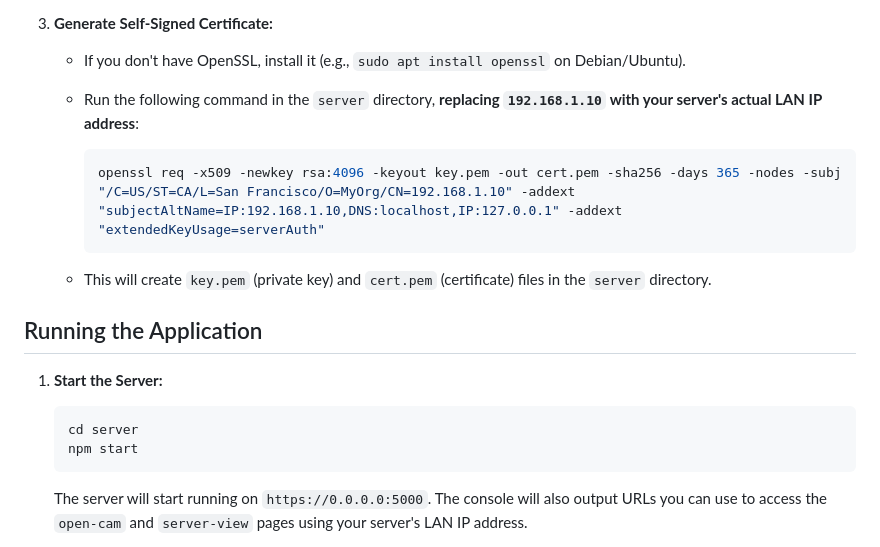
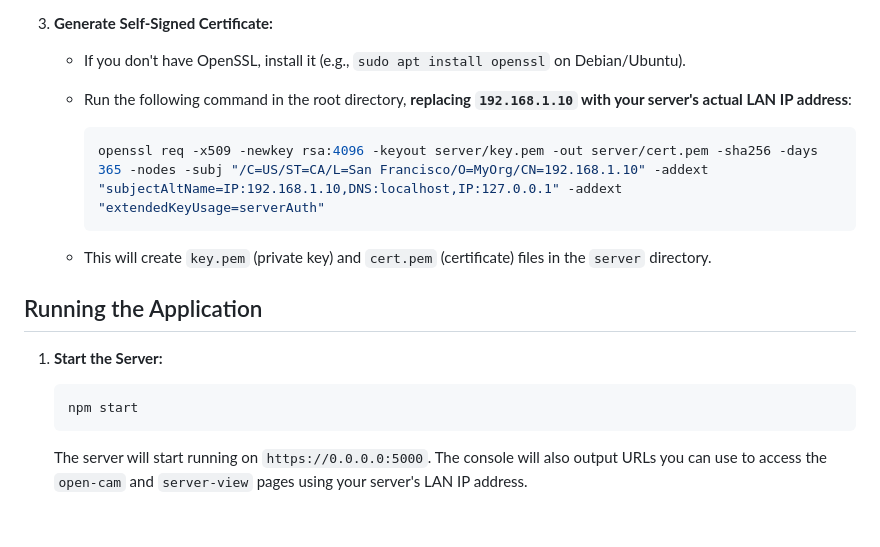
Before and after one commit to whiteSHADOW1234/PetCam, a Markdown page: README.md, the part around the change. GitHub-like rendering; blank space fills up the shorter version.

Commit message:
docs: Update README to correct directory paths for certificate generation and server start instructions

````diff
--- a/README.md
+++ b/README.md
@@ -55,10 +55,10 @@ PetCam/
 3. **Generate Self-Signed Certificate:**
 
     *   If you don't have OpenSSL, install it (e.g., `sudo apt install openssl` on Debian/Ubuntu).
-    *   Run the following command in the `server` directory, **replacing `192.168.1.10` with your server's actual LAN IP address**:
+    *   Run the following command in the root directory, **replacing `192.168.1.10` with your server's actual LAN IP address**:
 
         ```bash
-        openssl req -x509 -newkey rsa:4096 -keyout key.pem -out cert.pem -sha256 -days 365 -nodes -subj "/C=US/ST=CA/L=San Francisco/O=MyOrg/CN=192.168.1.10" -addext "subjectAltName=IP:192.168.1.10,DNS:localhost,IP:127.0.0.1" -addext "extendedKeyUsage=serverAuth"
+        openssl req -x509 -newkey rsa:4096 -keyout server/key.pem -out server/cert.pem -sha256 -days 365 -nodes -subj "/C=US/ST=CA/L=San Francisco/O=MyOrg/CN=192.168.1.10" -addext "subjectAltName=IP:192.168.1.10,DNS:localhost,IP:127.0.0.1" -addext "extendedKeyUsage=serverAuth"
         ```
 
     *   This will create `key.pem` (private key) and `cert.pem` (certificate) files in the `server` directory.
@@ -68,7 +68,6 @@ PetCam/
 1. **Start the Server:**
 
     ```bash
-    cd server
     npm start
     ```
 
````
